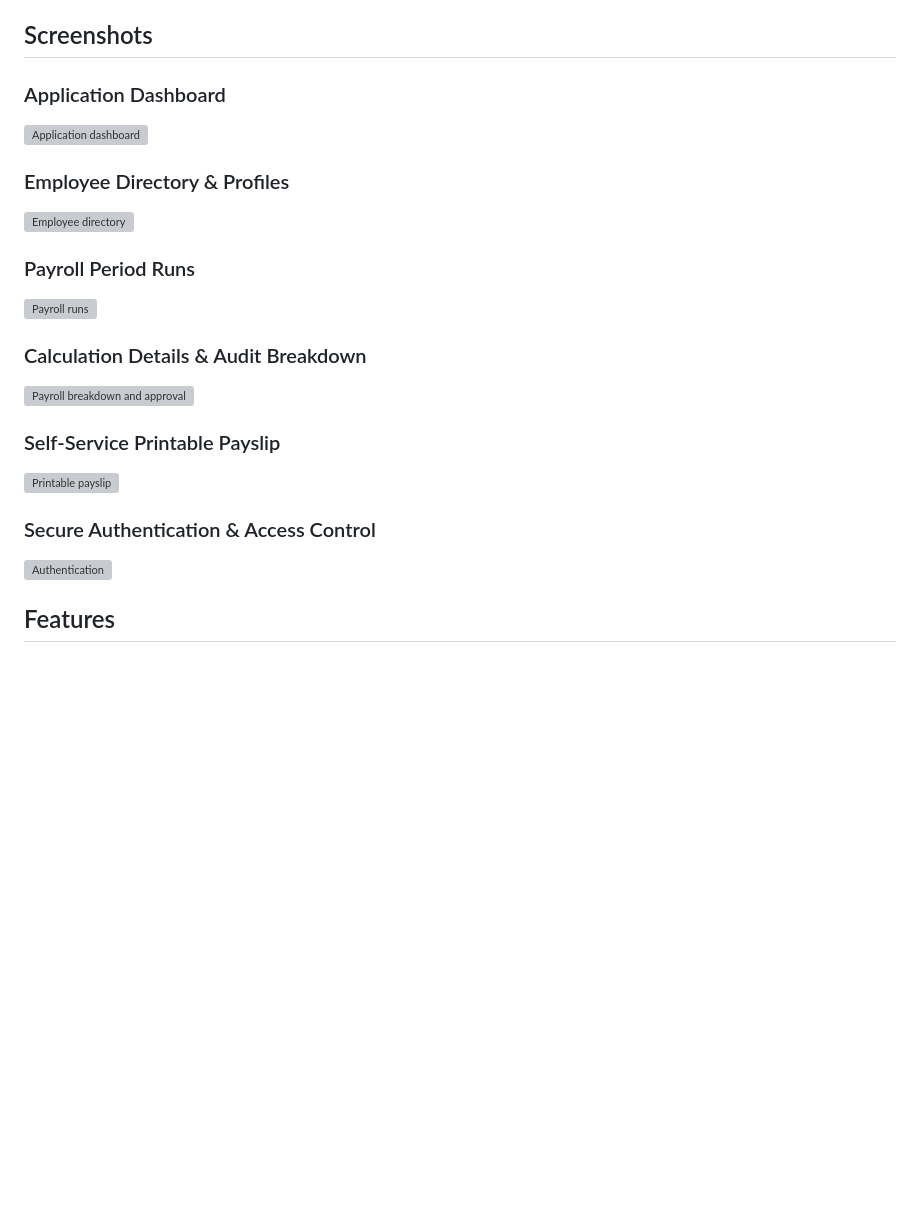
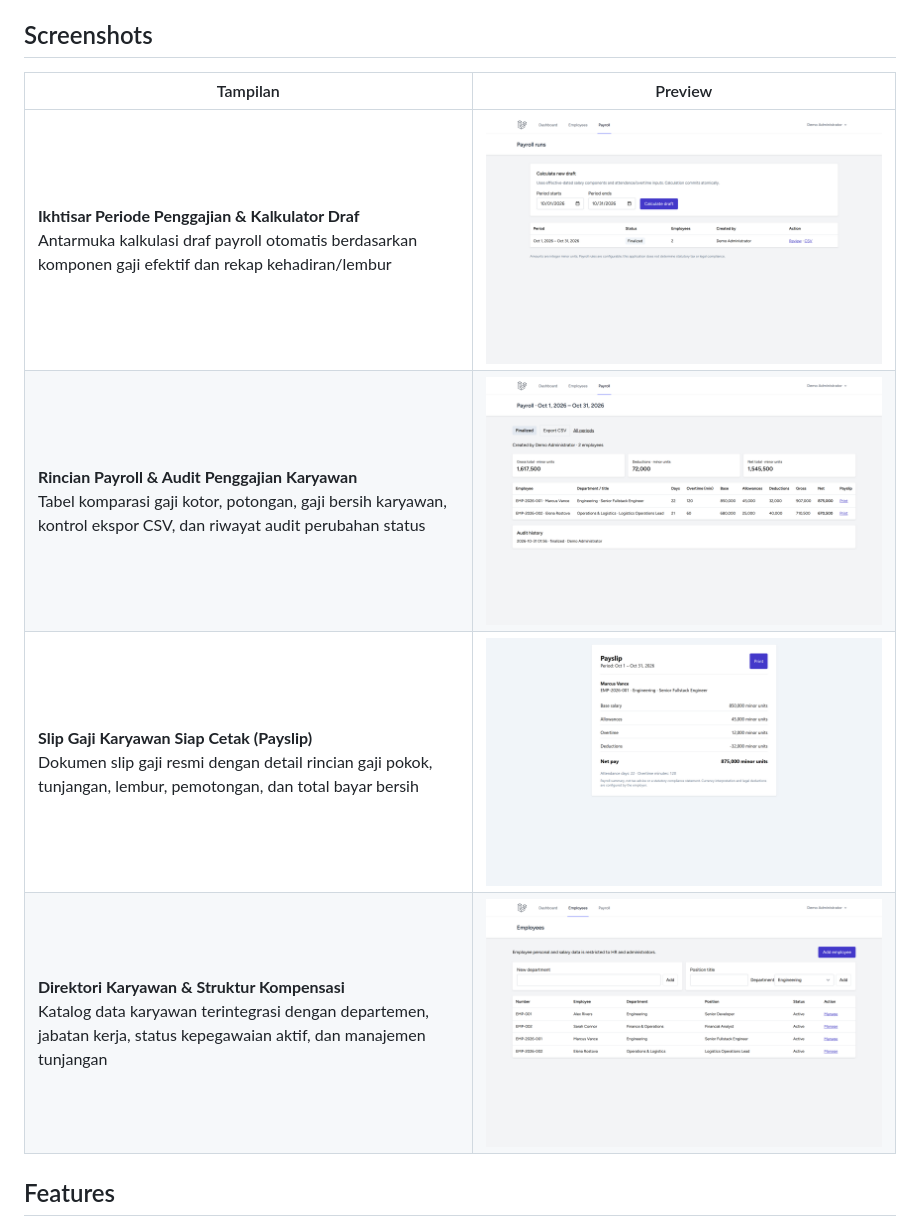
Before and after one commit to 0xyz-exe/employee-payroll-laravel, a Markdown page: README.md, the part around the change. Drawn GitHub-style; pictures changed too: docs/screenshots/01-payroll-periods-overview.png (added), docs/screenshots/02-payroll-run-breakdown.png (added), docs/screenshots/03-employee-payslip-document.png (added); blank space fills up the shorter version; grey boxes are pictures that could not be loaded.

Commit message:
docs: add visual documentation screenshots and update readme

```diff
--- a/README.md
+++ b/README.md
@@ -4,23 +4,12 @@ Repository: https://github.com/0xyz-exe/employee-payroll-laravel
 
 ## Screenshots
 
-### Application Dashboard
-![Application dashboard](docs/screenshots/01_dashboard.png)
-
-### Employee Directory & Profiles
-![Employee directory](docs/screenshots/02_employees.png)
-
-### Payroll Period Runs
-![Payroll runs](docs/screenshots/03_payroll_runs.png)
-
-### Calculation Details & Audit Breakdown
-![Payroll breakdown and approval](docs/screenshots/04_payroll_details.png)
-
-### Self-Service Printable Payslip
-![Printable payslip](docs/screenshots/05_payslip.png)
-
-### Secure Authentication & Access Control
-![Authentication](docs/screenshots/06_login.png)
+| Tampilan | Preview |
+|---|---|
+| **Ikhtisar Periode Penggajian & Kalkulator Draf**<br>Antarmuka kalkulasi draf payroll otomatis berdasarkan komponen gaji efektif dan rekap kehadiran/lembur | ![Ikhtisar Periode Penggajian & Kalkulator Draf](docs/screenshots/01-payroll-periods-overview.png) |
+| **Rincian Payroll & Audit Penggajian Karyawan**<br>Tabel komparasi gaji kotor, potongan, gaji bersih karyawan, kontrol ekspor CSV, dan riwayat audit perubahan status | ![Rincian Payroll & Audit Penggajian Karyawan](docs/screenshots/02-payroll-run-breakdown.png) |
+| **Slip Gaji Karyawan Siap Cetak (Payslip)**<br>Dokumen slip gaji resmi dengan detail rincian gaji pokok, tunjangan, lembur, pemotongan, dan total bayar bersih | ![Slip Gaji Karyawan Siap Cetak](docs/screenshots/03-employee-payslip-document.png) |
+| **Direktori Karyawan & Struktur Kompensasi**<br>Katalog data karyawan terintegrasi dengan departemen, jabatan kerja, status kepegawaian aktif, dan manajemen tunjangan | ![Direktori Karyawan & Struktur Kompensasi](docs/screenshots/04-employee-directory-compensation.png) |
 
 ## Features
 
```
